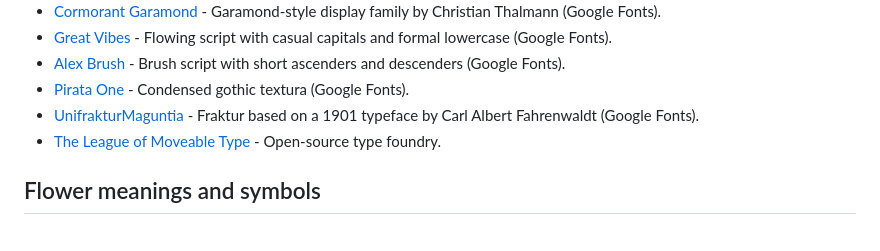
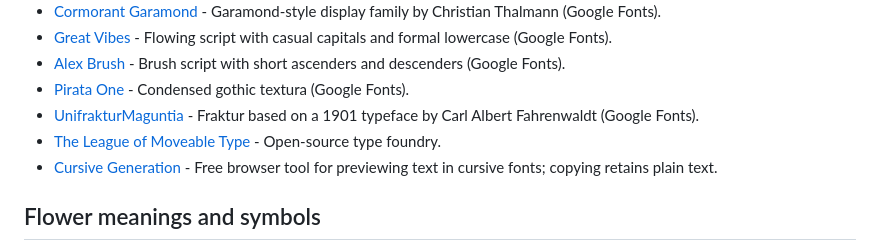
Before and after one commit to OneSpiral/awesome-tattoo-design, a Markdown page: README.md, the part around the change. Drawn GitHub-style.

Commit message:
Add Cursive Generation to Lettering
Co-authored-by: Copilot <223556219+Copilot@users.noreply.github.com>
Copilot-Session: 9e2ba030-044f-4006-8242-c24821f3289d

```diff
--- a/README.md
+++ b/README.md
@@ -47,6 +47,7 @@
 - [Pirata One](https://fonts.google.com/specimen/Pirata+One) - Condensed gothic textura (Google Fonts).
 - [UnifrakturMaguntia](https://fonts.google.com/specimen/UnifrakturMaguntia) - Fraktur based on a 1901 typeface by Carl Albert Fahrenwaldt (Google Fonts).
 - [The League of Moveable Type](https://www.theleagueofmoveabletype.com) - Open-source type foundry.
+- [Cursive Generation](https://cursive-generation.com/cursive-generator) - Free browser tool for previewing text in cursive fonts; copying retains plain text.
 
 ## Flower meanings and symbols
 
```
